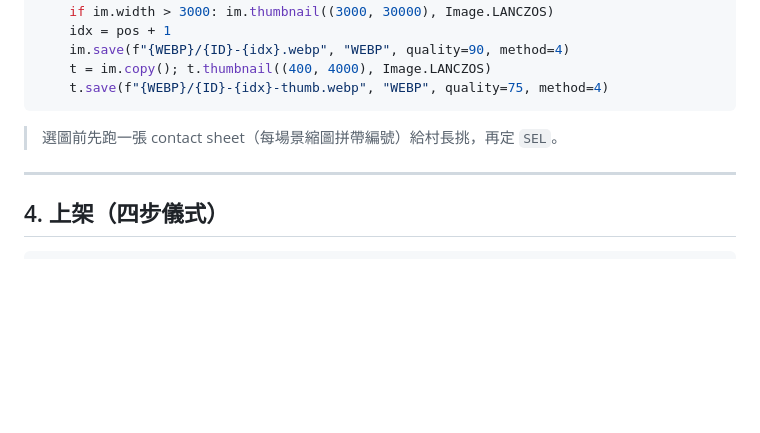
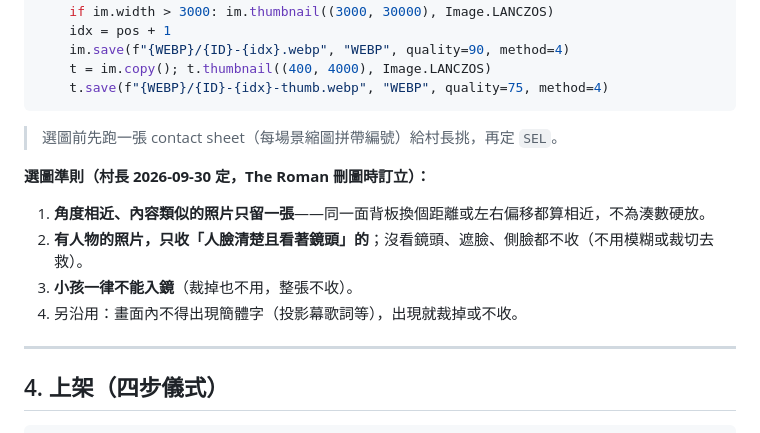
Before and after one commit to Achillean807/goodjob-site, a Markdown page: docs/村山良作-新增作品SOP.md, the part around the change. Rendered like a GitHub page; blank space fills up the shorter version.

```diff
--- a/docs/村山良作-新增作品SOP.md
+++ b/docs/村山良作-新增作品SOP.md
@@ -85,6 +85,13 @@ for pos, (s, n) in enumerate(SEL):
 
 > 選圖前先跑一張 contact sheet（每場景縮圖拼帶編號）給村長挑，再定 `SEL`。
 
+**選圖準則（村長 2026-09-30 定，The Roman 刪圖時訂立）：**
+
+1. **角度相近、內容類似的照片只留一張**——同一面背板換個距離或左右偏移都算相近，不為湊數硬放。
+2. **有人物的照片，只收「人臉清楚且看著鏡頭」的**；沒看鏡頭、遮臉、側臉都不收（不用模糊或裁切去救）。
+3. **小孩一律不能入鏡**（裁掉也不用，整張不收）。
+4. 另沿用：畫面內不得出現簡體字（投影幕歌詞等），出現就裁掉或不收。
+
 ---
 
 ## 4. 上架（四步儀式）
```
Also changed, not shown: CLAUDE.md (+1 -0 lines).
